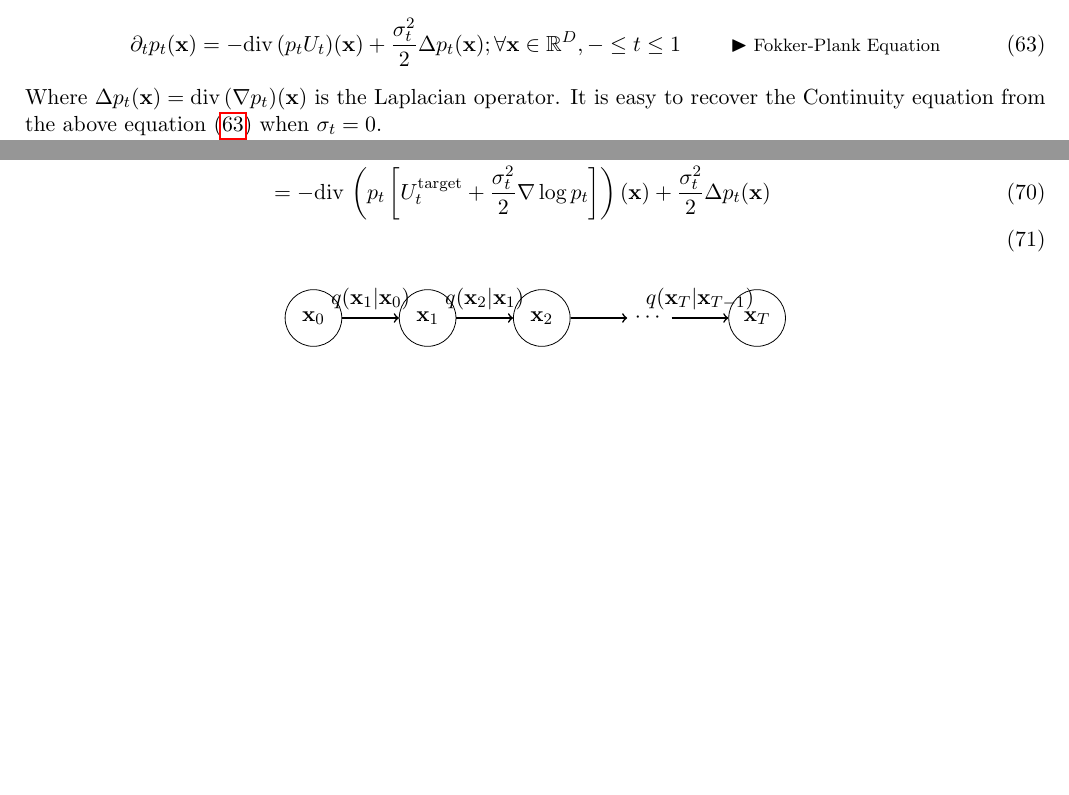
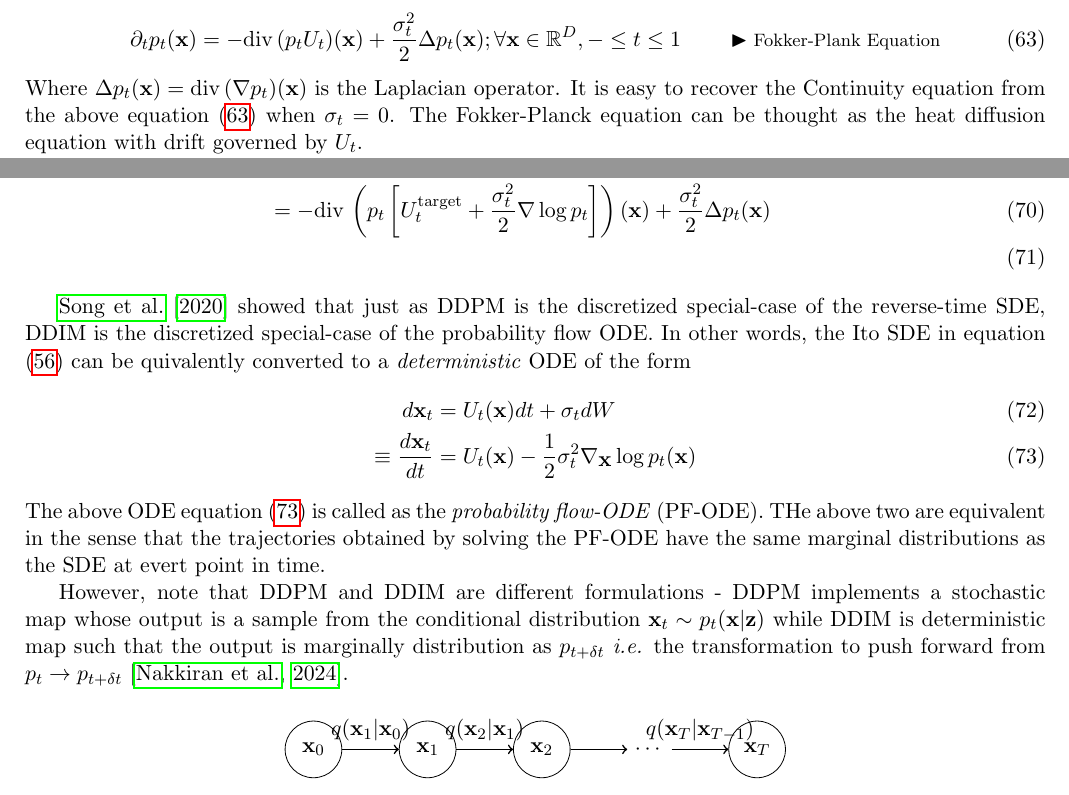
Before and after one commit to AntixK/anandksub, a LaTeX document (technotes/diffusion/main.tex): two parts of pages 9 and 10 of 12 before the commit and two parts of pages 9 and 10 of 13 after it, joined at a grey line, cut so that both start at the same text, the shorter picture padded with empty space. Compiled offline with pdfLaTeX.

Commit message:
updated diffusion notes

```diff
--- a/technotes/diffusion/main.tex
+++ b/technotes/diffusion/main.tex
@@ -421,7 +421,7 @@ The Fokker-Planck equation extends the Continuity equation \eqref{eq:contin-eq}
 \begin{align}
     \partial_t p_t(\vx) = -\diver (p_t U_t)(\vx) + \frac{\sigma_t^2}{2} \Delta p_t(\vx); \forall \vx \in \R^D, - \leq t \leq 1 \eqcomment{Fokker-Plank Equation} \label{eq:fokker-planck}
 \end{align}
-Where $\Delta p_t(\vx) = \diver (\nabla p_t)(\vx)$ is the Laplacian operator. It is easy to recover the Continuity equation from the above equation \eqref{eq:fokker-planck} when $\sigma_t = 0$.
+Where $\Delta p_t(\vx) = \diver (\nabla p_t)(\vx)$ is the Laplacian operator. It is easy to recover the Continuity equation from the above equation \eqref{eq:fokker-planck} when $\sigma_t = 0$. The Fokker-Planck equation can be thought as the heat diffusion equation with drift governed by $U_t$.
 
 time reversal of an SDE is another SDE.
 
@@ -440,6 +440,16 @@ We can again verify that the above reverse SDE produces intermediate probability
     &= - \diver \left (p_t \left [U_t^{\text{target}} + \frac{\sigma_t^2}{2} \nabla \log p_t \right ] \right )(\vx)  + \frac{\sigma_t^2}{2}\Delta p_t(\vx) \\
 \end{align}
 
+
+\cite{song2020score} showed that just as DDPM is the discretized special-case of the reverse-time SDE, DDIM is the discretized special-case of the probability flow ODE. In other words, the Ito SDE in equation \eqref{eq:ito-sde} can be quivalently converted to a \emph{deterministic} ODE of the form
+\begin{align}
+    d\vx_t &= U_t(\vx)dt + \sigma_t dW \\
+    \equiv \frac{d\vx_t}{dt} &= U_t(\vx) - \frac{1}{2} \sigma_t^2 \nabla_{\vx} \log p_t(\vx) \label{eq:pf-ode}
+\end{align}
+The above ODE equation \eqref{eq:pf-ode} is called as the \emph{probability flow-ODE} (PF-ODE). THe above two are equivalent in the sense that the trajectories obtained by solving the PF-ODE have the same marginal distributions as the SDE at evert point in time.
+
+
+However, note that DDPM and DDIM are different formulations - DDPM implements a stochastic map  whose output is a sample from the conditional distribution $\vx_t \sim p_t(\vx | \vz)$ while DDIM is deterministic map such that the output is marginally distribution as $p_{t + \delta t}$ \textit{i.e.} the transformation to push forward from $p_t \to p_{t + \delta t}$ \citep{nakkiran2024step}.
 
 \begin{center}
 \begin{tikzpicture}[
```
Also changed, not shown: technotes/diffusion/references.bib (+15 -0 lines).
